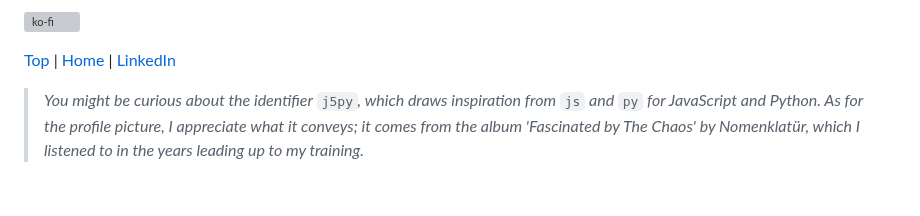
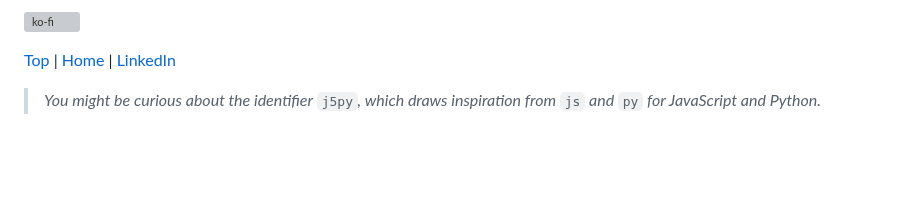
Before and after one commit to j5py/j5py, a Markdown page: documents/portfolio-en.md, the part around the change. GitHub-like rendering; blank space fills up the shorter version; grey boxes are pictures that could not be loaded.

```diff
--- a/documents/portfolio-en.md
+++ b/documents/portfolio-en.md
@@ -415,6 +415,6 @@ Thanks for stopping by!
 
 [Top](#sylvain-demaimay) | [Home](https://github.com/j5py) | [LinkedIn](https://www.linkedin.com/in/j5py/)
 
-> _You might be curious about the identifier_ `j5py`_, which draws inspiration from_ `js` _and_ `py` _for JavaScript and Python. As for the profile picture, I appreciate what it conveys; it comes from the album 'Fascinated by The Chaos' by Nomenklatür, which I listened to in the years leading up to my training._
+> _You might be curious about the identifier_ `j5py`_, which draws inspiration from_ `js` _and_ `py` _for JavaScript and Python._
 
 <br />
```
Also changed, not shown: README.md (+16 -4 lines), documents/portfolio-fr.md (+1 -1 lines), images/Se-proteger-sur-internet-sans-la-technique.png (added).
